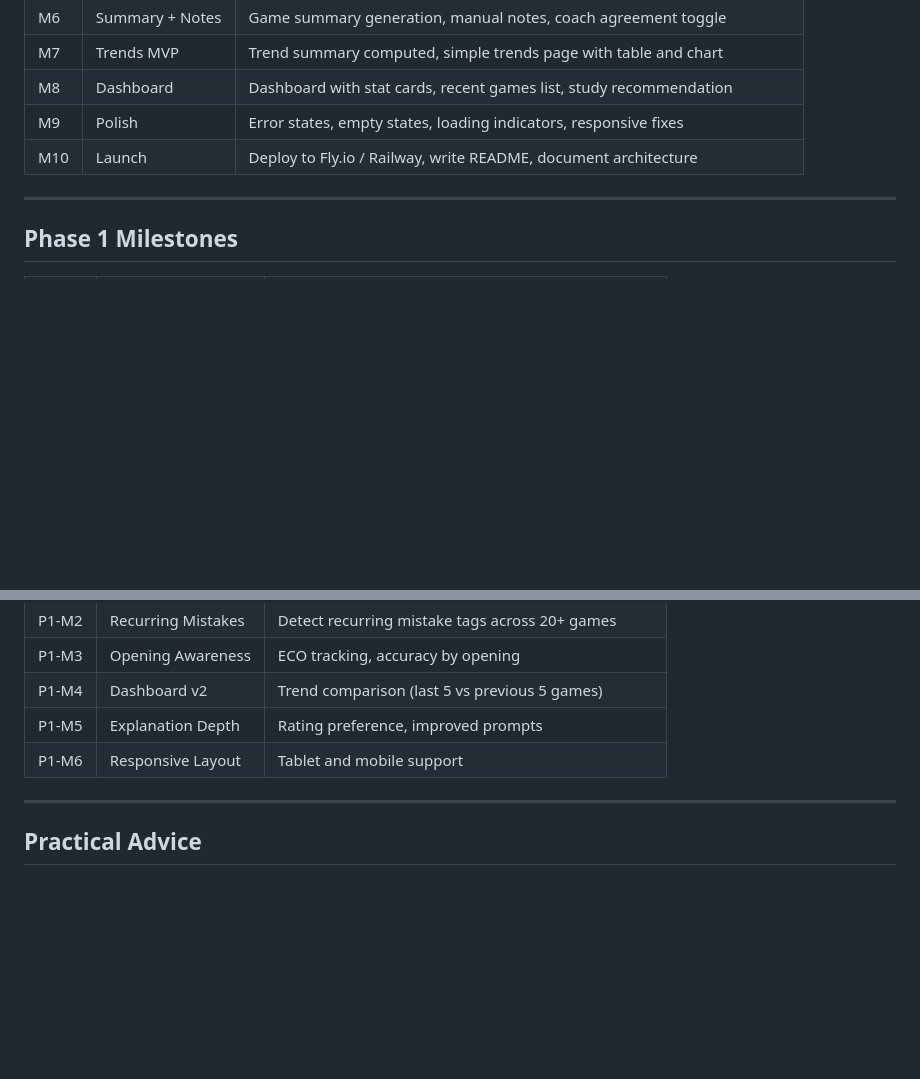
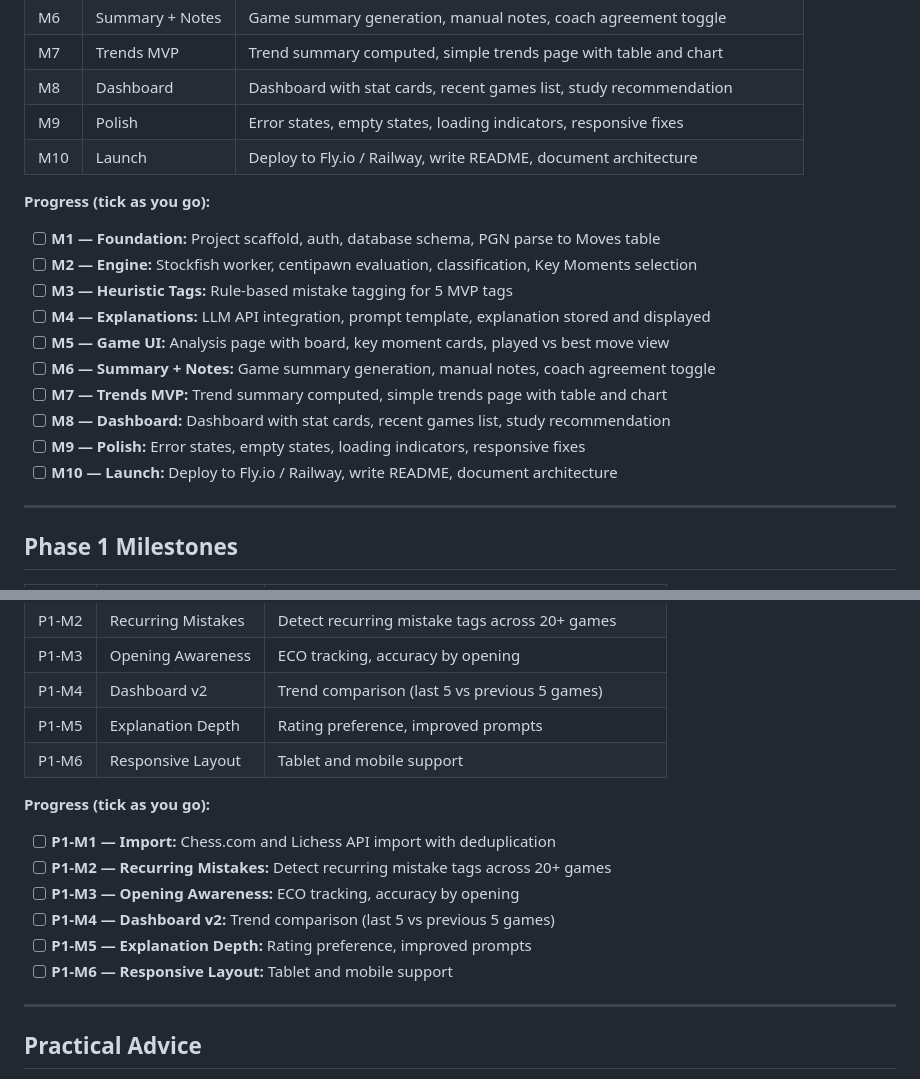
Before and after one commit to XanderCalvert/Calvert-Chess-Coach-Journal, a Markdown page: 09-build-roadmap.md, 2 parts joined by grey strips. Rendered like a GitHub page; blank space fills up the shorter version.

```diff
--- a/09-build-roadmap.md
+++ b/09-build-roadmap.md
@@ -107,6 +113,19 @@ Get these working first, in order:
 | M9 | Polish | Error states, empty states, loading indicators, responsive fixes |
 | M10 | Launch | Deploy to Fly.io / Railway, write README, document architecture |
 
+**Progress (tick as you go):**
+
+- [ ] **M1 — Foundation:** Project scaffold, auth, database schema, PGN parse to Moves table
+- [ ] **M2 — Engine:** Stockfish worker, centipawn evaluation, classification, Key Moments selection
+- [ ] **M3 — Heuristic Tags:** Rule-based mistake tagging for 5 MVP tags
+- [ ] **M4 — Explanations:** LLM API integration, prompt template, explanation stored and displayed
+- [ ] **M5 — Game UI:** Analysis page with board, key moment cards, played vs best move view
+- [ ] **M6 — Summary + Notes:** Game summary generation, manual notes, coach agreement toggle
+- [ ] **M7 — Trends MVP:** Trend summary computed, simple trends page with table and chart
+- [ ] **M8 — Dashboard:** Dashboard with stat cards, recent games list, study recommendation
+- [ ] **M9 — Polish:** Error states, empty states, loading indicators, responsive fixes
+- [ ] **M10 — Launch:** Deploy to Fly.io / Railway, write README, document architecture
+
 ---
 
 ## Phase 1 Milestones
@@ -120,6 +139,15 @@ Get these working first, in order:
 | P1-M5 | Explanation Depth | Rating preference, improved prompts |
 | P1-M6 | Responsive Layout | Tablet and mobile support |
 
+**Progress (tick as you go):**
+
+- [ ] **P1-M1 — Import:** Chess.com and Lichess API import with deduplication
+- [ ] **P1-M2 — Recurring Mistakes:** Detect recurring mistake tags across 20+ games
+- [ ] **P1-M3 — Opening Awareness:** ECO tracking, accuracy by opening
+- [ ] **P1-M4 — Dashboard v2:** Trend comparison (last 5 vs previous 5 games)
+- [ ] **P1-M5 — Explanation Depth:** Rating preference, improved prompts
+- [ ] **P1-M6 — Responsive Layout:** Tablet and mobile support
+
 ---
 
 ## Practical Advice
```
Also changed, not shown: other parts of 09-build-roadmap.md (+49 -43 lines).
